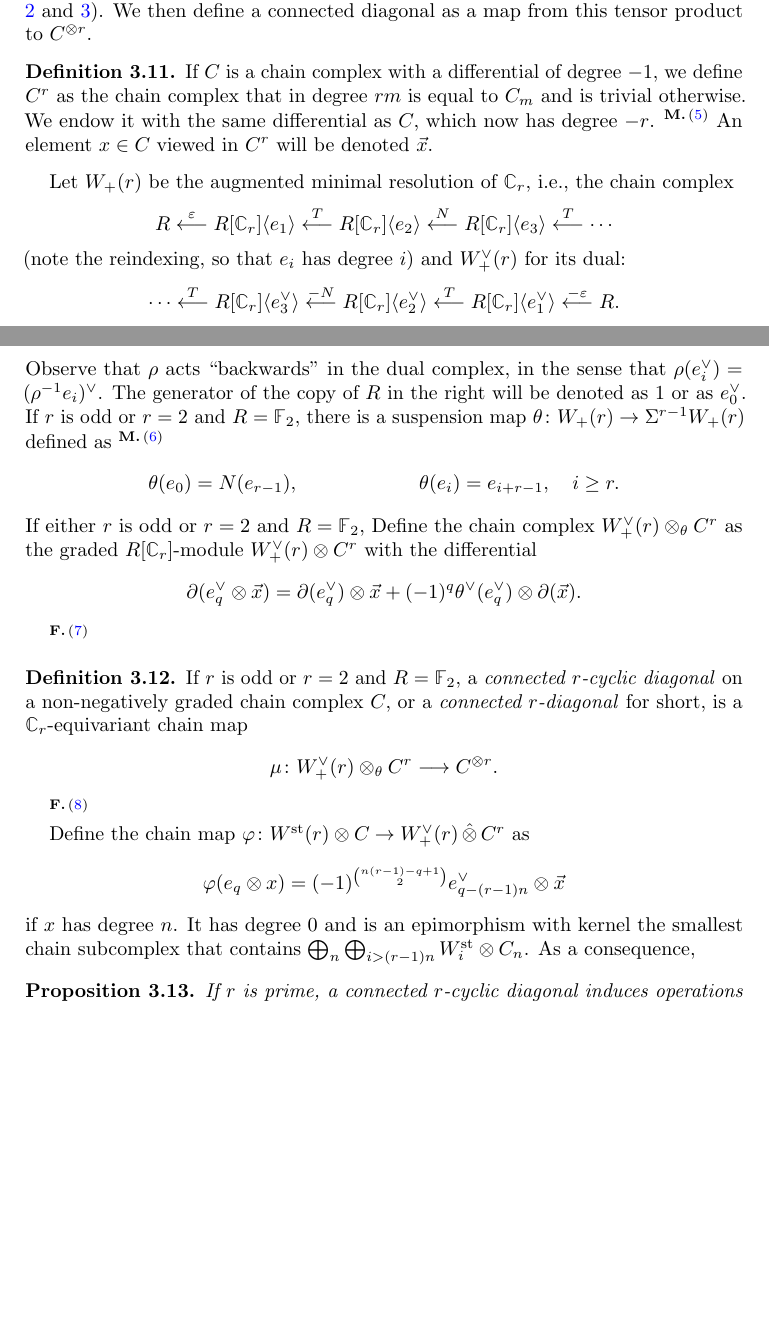
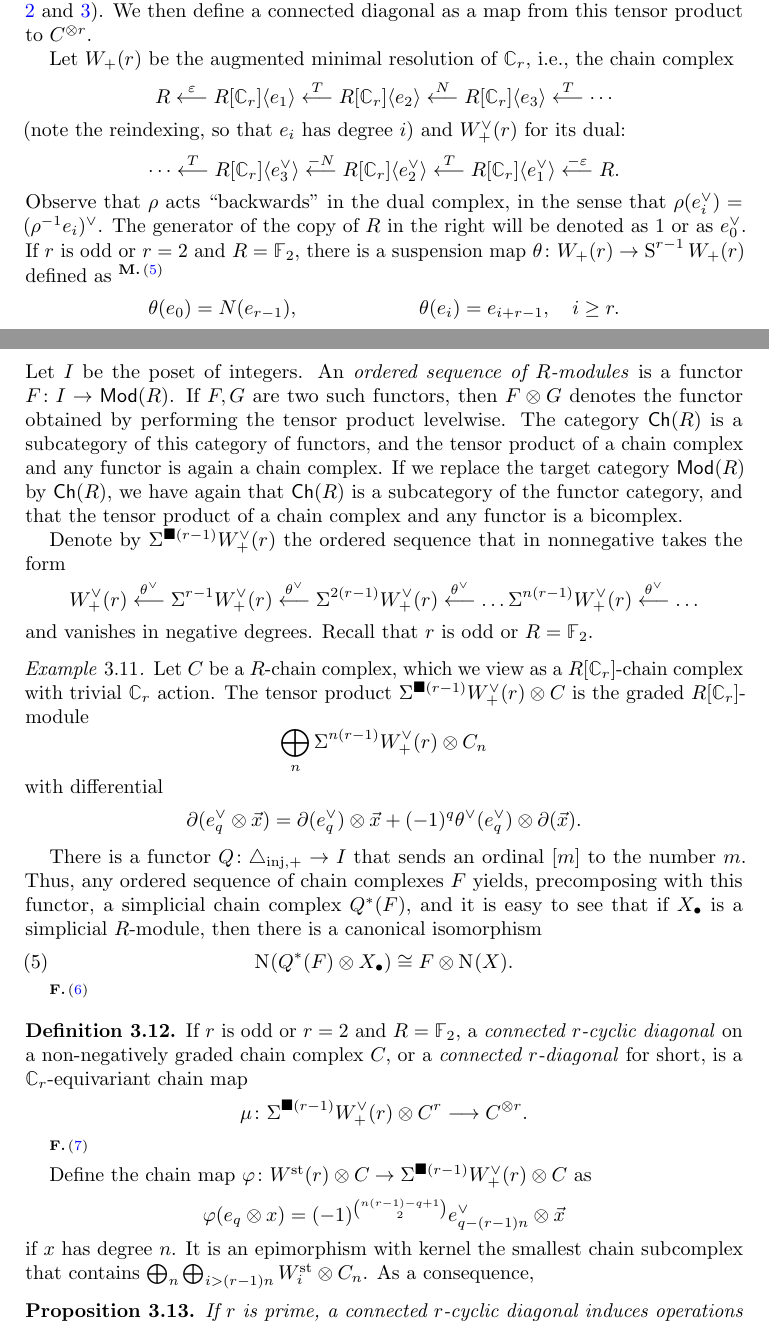
Before and after one commit to ammedmar/oddp, a LaTeX paper (oddp.tex, which reads sec/2bcomultiplications.tex): two parts of pages 11 and 13 of 37 before the commit and two parts of pages 11 and 13 of 38 after it, joined at a grey line, cut so that both start at the same text, the shorter picture padded with empty space. Compiled offline with pdfLaTeX.

Commit message:
Modified Section 3 (and 4.2) to remove the (r-1,r) convention

```diff
--- a/sec/2bcomultiplications.tex
+++ b/sec/2bcomultiplications.tex
@@ -170,10 +170,6 @@ We will now show that if $r$ is odd or $r=2$ and $R=\bF_2$, the quotient of $\Ws
 	\label{figure:3}
 \end{figure}
 
-\begin{definition}
-If $\ucadenas$ is a chain complex with a differential of degree $-1$, we define $\rucadenas$ as the chain complex that in degree $rm$ is equal to $\ucadenas[m]$ and is trivial otherwise. We endow it with the same differential as $\ucadenas$, which now has degree $-r$. \martin{I think we should choose a different notation for this. Instead of $N^r$ maybe $N^{(r)}$ or $N^{\langle r\rangle}$ or $N^{\{r\}}$ or $N^{[r]}$, or even $N^{\langle r}$.}
-An element $x\in \ucadenas$ viewed in $\rucadenas$ will be denoted $\vec{x}$.
-\end{definition}
 Let $\Waug{r}$ be the augmented minimal resolution of $\Cyc_r$, i.e., the chain complex
 \[
 R
@@ -200,17 +196,39 @@ R.
 \]
 Observe that $\rho$ acts ``backwards'' in the dual complex, in the sense that $\rho (e_{i}^\dd) = (\rho^{-1} e_i)^{\dd}$. %The thing is that the correct action is the right action, so that $e_i^\dd \rho=(\rho^{-1}e_i)^\dd$.
 The generator of the copy of $R$ in the right will be denoted as $1$ or as $e_0^\dd$.
-If $r$ is odd or $r=2$ and $R=\bF_2$, there is a suspension map $\theta \colon \Waug{r} \to \susp{r-1}\Waug{r}$ defined as \martin{This part needs revision, see comments in the tex file}%It should be $\susp{1-r}$ instead of $\susp{r-1}$. Either way, I think you'd rather see %\theta$ as a map $\Waug{r} \to \Waug{r}$ of degree r-1, instead of a suspension map of degree 0. If not, the degrees of the differential of $\Wdualaug{r} \ot \rucadenas$ won't match.
+If $r$ is odd or $r=2$ and $R=\bF_2$, there is a suspension map $\theta \colon \Waug{r} \to \sus{r-1}\Waug{r}$ defined as \martin{This part needs revision, see comments in the tex file}%It should be $\susp{1-r}$ instead of $\susp{r-1}$. Either way, I think you'd rather see %\theta$ as a map $\Waug{r} \to \Waug{r}$ of degree r-1, instead of a suspension map of degree 0. If not, the degrees of the differential of $\Wdualaug{r} \ot \rucadenas$ won't match. fc: I've changed \susp for \sus, was that the issue?
 \begin{align*}
 	\theta(e_0) &= N(e_{r-1}),
 	&
 	\theta(e_{i}) &= e_{i+r-1}, \quad i\geq r.	%Where do you send $e_i$ when $0 < i < r$?
 \end{align*}
-If either $r$ is odd or $r=2$ and $R=\mathbb{F}_2$,
-Define the chain complex $\Wdualaug{r} \ot_\theta \rucadenas$ as the graded $R[\Cyc_r]$-module $\Wdualaug{r} \ot \rucadenas$ with the differential
+Let $I$ be the poset of integers. An \emph{ordered sequence of $R$-modules} is a functor $F\colon I\to \Mod{R}$. If $F,G$ are two such functors, then $F\ot G$ denotes the functor obtained by performing the tensor product levelwise. The category $\Ch{R}$ is a subcategory of this category of functors, and the tensor product of a chain complex and any functor is again a chain complex. If we replace the target category $\Mod{R}$ by $\Ch{R}$, we have again that $\Ch{R}$ is a subcategory of the functor category, and that the tensor product of a chain complex and any functor is a bicomplex.
+
+Denote by $\susp{\blacksquare(r-1)}\Wdualaug{r}$ the ordered sequence that in nonnegative takes the form
 \[
-\partial(e^\dd_{q} \ot \vec{x}) = \partial (e^\dd_{q}) \ot \vec{x} + (-1)^q \theta^\dd(e^\dd_{q}) \ot \partial (\vec{x}).
+	\Wdualaug{r}\overset{\theta^\vee}{\lla }
+	\susp{r-1}\Wdualaug{r}\overset{\theta^\vee}{\lla }
+	\susp{2(r-1)}\Wdualaug{r} \overset{\theta^\vee}{\lla }
+	\ldots
+	\susp{n(r-1)}\Wdualaug{r} \overset{\theta^\vee}{\lla }
+	\ldots
 \]
+and vanishes in negative degrees. Recall that $r$ is odd or $R=\mathbb{F}_2$.
+
+\begin{example}
+	Let $C$ be a $R$-chain complex, which we view as a $R[\Cyc_r]$-chain complex with trivial $\Cyc_r$ action.  The tensor product $\susp{\blacksquare(r-1)}\Wdualaug{r} \ot C$ is the graded $R[\Cyc_r]$-module
+	\[
+		\bigoplus_n \susp{n(r-1)}\Wdualaug{r}\ot C_n
+	\]
+	with differential
+	\[
+	\partial(e^\dd_{q} \ot \vec{x}) = \partial (e^\dd_{q}) \ot \vec{x} + (-1)^q \theta^\dd(e^\dd_{q}) \ot \partial (\vec{x}).
+	\]
+\end{example}
+There is a functor $Q\colon \asimplexinj\to I$ that sends an ordinal $[m]$ to the number $m$. Thus, any ordered sequence of chain complexes $F$ yields, precomposing with this functor, a simplicial chain complex $Q^*(F)$, and it is easy to see that if $X_\bullet$ is a simplicial $R$-module, then there is a canonical isomorphism
+\begin{equation}\label{eq:adj}
+	\chains(Q^*(F)\ot X_\bullet)\cong F\ot \chains(X).
+\end{equation}
 
 \federico{Aquí está comentado el caso $r$ par, que no se usa en el paper}
 %If $r$ is even and $R$ is arbitrary, define the cochain complex $\rWhatd(r)$ as
@@ -238,7 +256,7 @@ Define the chain complex $\Wdualaug{r} \ot_\theta \rucadenas$ as the graded $R[\
 \begin{definition}\label{def:connected_diagonal}
 If $r$ is odd or $r=2$ and $R=\bF_2$, a \emph{connected $r$-cyclic diagonal} on a non-negatively graded chain complex $\ucadenas$, or a \textit{connected $r$-diagonal} for short, is a $\Cyc_r$-equivariant chain map
 	\[
-	\mu \colon \Wdualaug{r} \ot_{\theta} \rucadenas \lra \ucadenas^{\ot r}.
+	\mu \colon \susp{\blacksquare(r-1)}\Wdualaug{r} \ot \rucadenas \lra \ucadenas^{\ot r}.
 	\]
 \end{definition}
 
@@ -253,12 +271,12 @@ If $r$ is odd or $r=2$ and $R=\bF_2$, a \emph{connected $r$-cyclic diagonal} on
 %In other words, it is isomorphic to the truncation $\tau_k \Wst(r)$.
 %%If $k$ is odd, let $\varphi_k \colon \Wst(r) \to \sus{k}\rWhatd(r)$ be the chain map that sends $e_q$ to $e_{k-q}^{\vee}$.
 
-Define the chain map $\varphi \colon \Wst(r)\ot \ucadenas \to \Wdualaug r \hotimes \rucadenas$ as
+Define the chain map $\varphi \colon \Wst(r)\ot \ucadenas \to \susp{\blacksquare(r-1)}\Wdualaug{r} \ot C$ as
 	\[
 	\varphi(e_q \ot x) = (-1)^{\binom{n(r-1)-q+1}{2}}e_{q-(r-1)n}^\dd \ot \vec{x}
 	\]
 if $x$ has degree $n$.
-It has degree $0$ and is an epimorphism with kernel the smallest chain subcomplex that contains $\bigoplus_n\bigoplus_{i>(r-1)n} \Wst[i] \ot \ucadenas[n]$.
+It is an epimorphism with kernel the smallest chain subcomplex that contains $\bigoplus_n\bigoplus_{i>(r-1)n} \Wst[i] \ot \ucadenas[n]$.
 As a consequence,
 
 \begin{proposition}
```
Also changed, not shown: sec/3complexes.tex (+3 -3 lines), sec/2bcomultiplications.tex (2 more changed lines).
